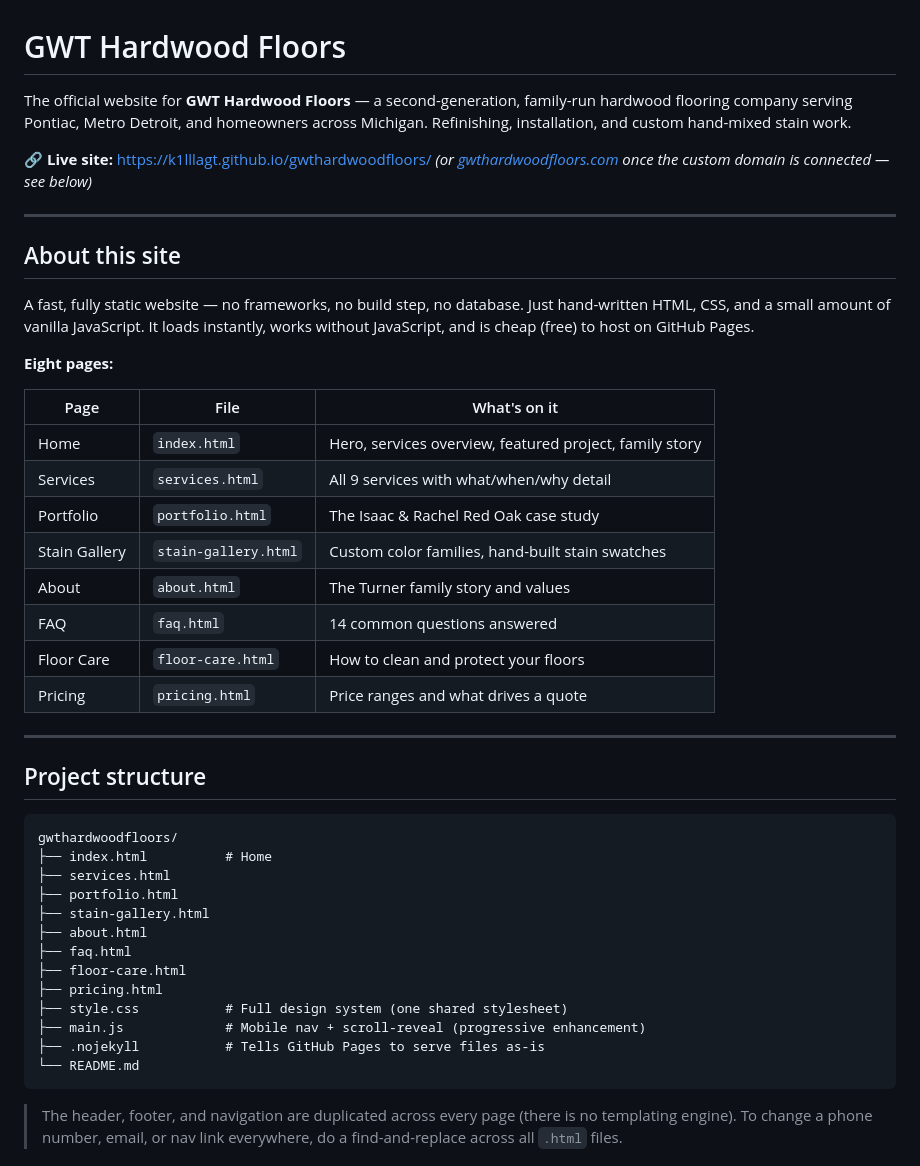
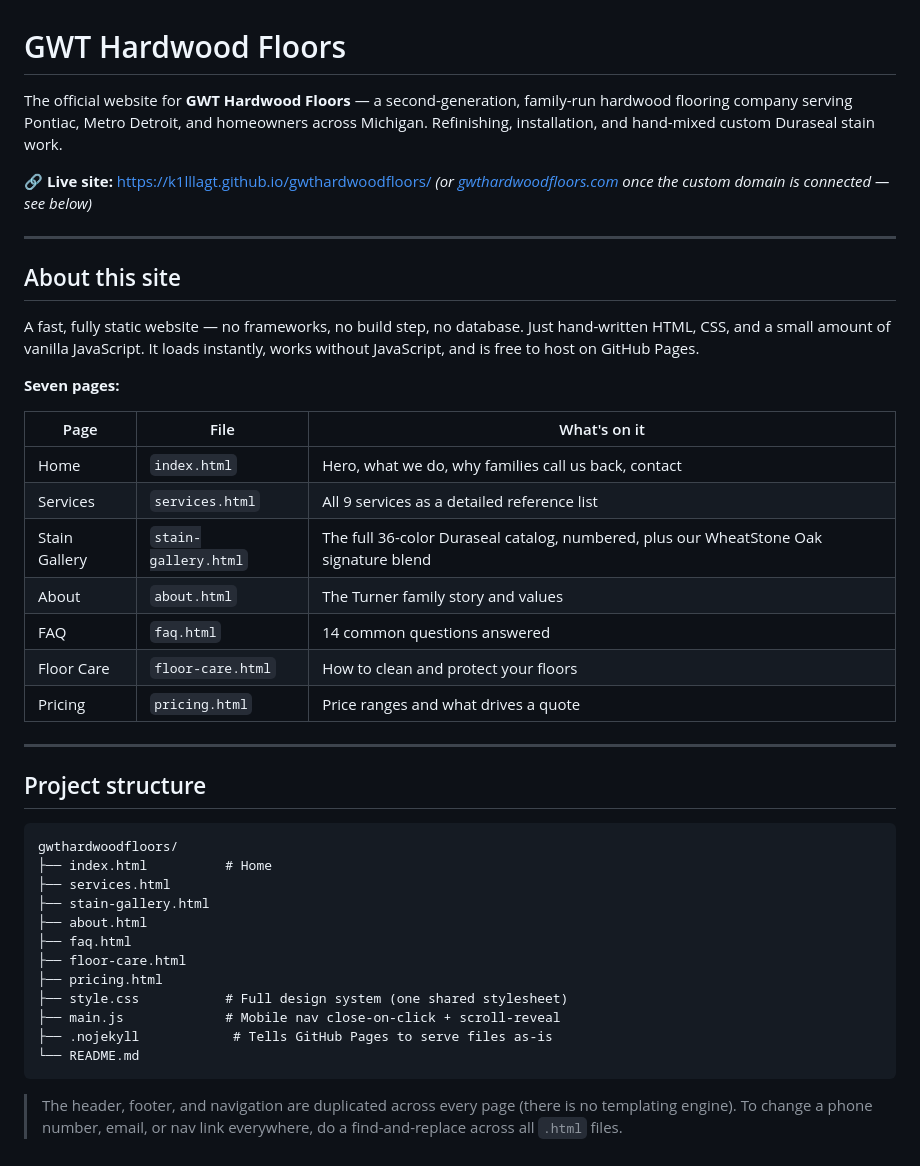
Before and after one commit to K1LLLAGT/gwthardwoodfloors, a Markdown page: README.md, the part around one of its changes. GitHub-like rendering.

````diff
--- a/README.md
+++ b/README.md
@@ -1,6 +1,6 @@
 # GWT Hardwood Floors
 
-The official website for **GWT Hardwood Floors** — a second-generation, family-run hardwood flooring company serving Pontiac, Metro Detroit, and homeowners across Michigan. Refinishing, installation, and custom hand-mixed stain work.
+The official website for **GWT Hardwood Floors** — a second-generation, family-run hardwood flooring company serving Pontiac, Metro Detroit, and homeowners across Michigan. Refinishing, installation, and hand-mixed custom Duraseal stain work.
 
 🔗 **Live site:** https://k1lllagt.github.io/gwthardwoodfloors/
 *(or [gwthardwoodfloors.com](https://gwthardwoodfloors.com) once the custom domain is connected — see below)*
@@ -9,16 +9,15 @@ The official website for **GWT Hardwood Floors** — a second-generation, family
 
 ## About this site
 
-A fast, fully static website — no frameworks, no build step, no database. Just hand-written HTML, CSS, and a small amount of vanilla JavaScript. It loads instantly, works without JavaScript, and is cheap (free) to host on GitHub Pages.
+A fast, fully static website — no frameworks, no build step, no database. Just hand-written HTML, CSS, and a small amount of vanilla JavaScript. It loads instantly, works without JavaScript, and is free to host on GitHub Pages.
 
-**Eight pages:**
+**Seven pages:**
 
 | Page | File | What's on it |
 |------|------|--------------|
-| Home | `index.html` | Hero, services overview, featured project, family story |
-| Services | `services.html` | All 9 services with what/when/why detail |
-| Portfolio | `portfolio.html` | The Isaac & Rachel Red Oak case study |
-| Stain Gallery | `stain-gallery.html` | Custom color families, hand-built stain swatches |
+| Home | `index.html` | Hero, what we do, why families call us back, contact |
+| Services | `services.html` | All 9 services as a detailed reference list |
+| Stain Gallery | `stain-gallery.html` | The full 36-color Duraseal catalog, numbered, plus our WheatStone Oak signature blend |
 | About | `about.html` | The Turner family story and values |
 | FAQ | `faq.html` | 14 common questions answered |
 | Floor Care | `floor-care.html` | How to clean and protect your floors |
@@ -32,15 +31,14 @@ A fast, fully static website — no frameworks, no build step, no database. Just
 gwthardwoodfloors/
 ├── index.html          # Home
 ├── services.html
-├── portfolio.html
 ├── stain-gallery.html
 ├── about.html
 ├── faq.html
 ├── floor-care.html
 ├── pricing.html
 ├── style.css           # Full design system (one shared stylesheet)
-├── main.js             # Mobile nav + scroll-reveal (progressive enhancement)
-├── .nojekyll           # Tells GitHub Pages to serve files as-is
+├── main.js             # Mobile nav close-on-click + scroll-reveal
+├── .nojekyll            # Tells GitHub Pages to serve files as-is
 └── README.md
 ```
 
````
Also changed, not shown: other parts of README.md (+50 -25 lines).
